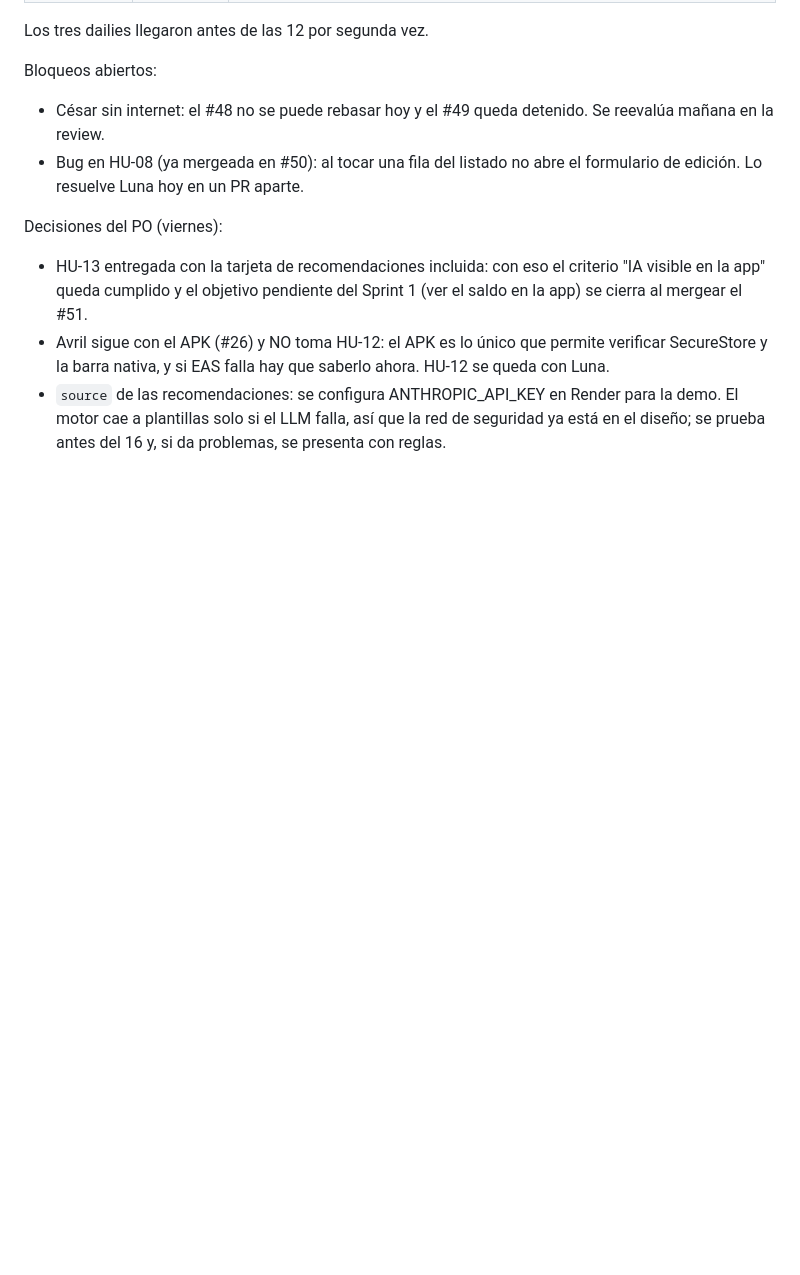
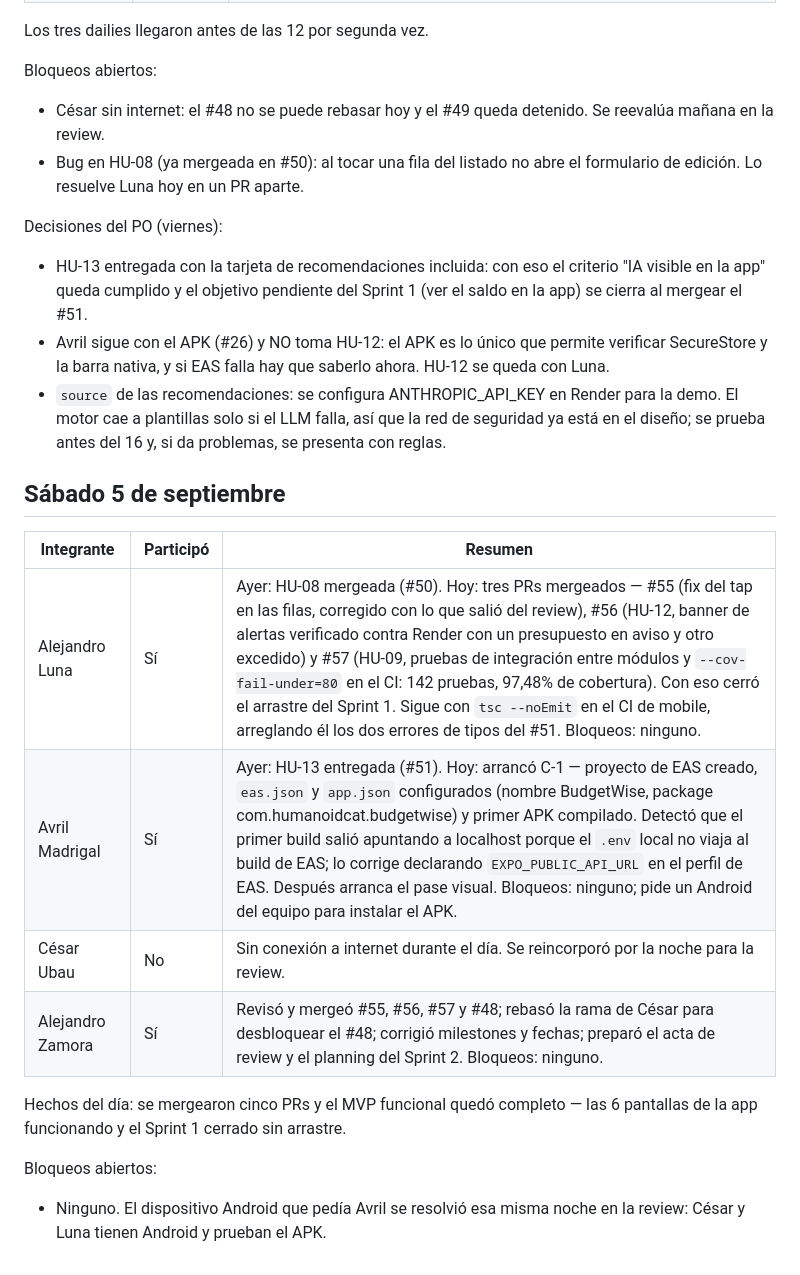
Before and after one commit to HumanoidCat/budgetwise, a Markdown page: docs/scrum/dailies.md, the part around the change. GitHub-like rendering; blank space fills up the shorter version.

```diff
--- a/docs/scrum/dailies.md
+++ b/docs/scrum/dailies.md
@@ -93,3 +93,17 @@ Decisiones del PO (viernes):
 - HU-13 entregada con la tarjeta de recomendaciones incluida: con eso el criterio "IA visible en la app" queda cumplido y el objetivo pendiente del Sprint 1 (ver el saldo en la app) se cierra al mergear el #51.
 - Avril sigue con el APK (#26) y NO toma HU-12: el APK es lo único que permite verificar SecureStore y la barra nativa, y si EAS falla hay que saberlo ahora. HU-12 se queda con Luna.
 - `source` de las recomendaciones: se configura ANTHROPIC_API_KEY en Render para la demo. El motor cae a plantillas solo si el LLM falla, así que la red de seguridad ya está en el diseño; se prueba antes del 16 y, si da problemas, se presenta con reglas.
+
+## Sábado 5 de septiembre
+
+| Integrante | Participó | Resumen |
+|---|---|---|
+| Alejandro Luna | Sí | Ayer: HU-08 mergeada (#50). Hoy: tres PRs mergeados — #55 (fix del tap en las filas, corregido con lo que salió del review), #56 (HU-12, banner de alertas verificado contra Render con un presupuesto en aviso y otro excedido) y #57 (HU-09, pruebas de integración entre módulos y `--cov-fail-under=80` en el CI: 142 pruebas, 97,48% de cobertura). Con eso cerró el arrastre del Sprint 1. Sigue con `tsc --noEmit` en el CI de mobile, arreglando él los dos errores de tipos del #51. Bloqueos: ninguno. |
+| Avril Madrigal | Sí | Ayer: HU-13 entregada (#51). Hoy: arrancó C-1 — proyecto de EAS creado, `eas.json` y `app.json` configurados (nombre BudgetWise, package com.humanoidcat.budgetwise) y primer APK compilado. Detectó que el primer build salió apuntando a localhost porque el `.env` local no viaja al build de EAS; lo corrige declarando `EXPO_PUBLIC_API_URL` en el perfil de EAS. Después arranca el pase visual. Bloqueos: ninguno; pide un Android del equipo para instalar el APK. |
+| César Ubau | No | Sin conexión a internet durante el día. Se reincorporó por la noche para la review. |
+| Alejandro Zamora | Sí | Revisó y mergeó #55, #56, #57 y #48; rebasó la rama de César para desbloquear el #48; corrigió milestones y fechas; preparó el acta de review y el planning del Sprint 2. Bloqueos: ninguno. |
+
+Hechos del día: se mergearon cinco PRs y el MVP funcional quedó completo — las 6 pantallas de la app funcionando y el Sprint 1 cerrado sin arrastre.
+
+Bloqueos abiertos:
+- Ninguno. El dispositivo Android que pedía Avril se resolvió esa misma noche en la review: César y Luna tienen Android y prueban el APK.
```
Also changed, not shown: docs/scrum/sprint-1-review-retro.md (+26 -6 lines), docs/scrum/sprint-2-planning.md (+22 -26 lines).
